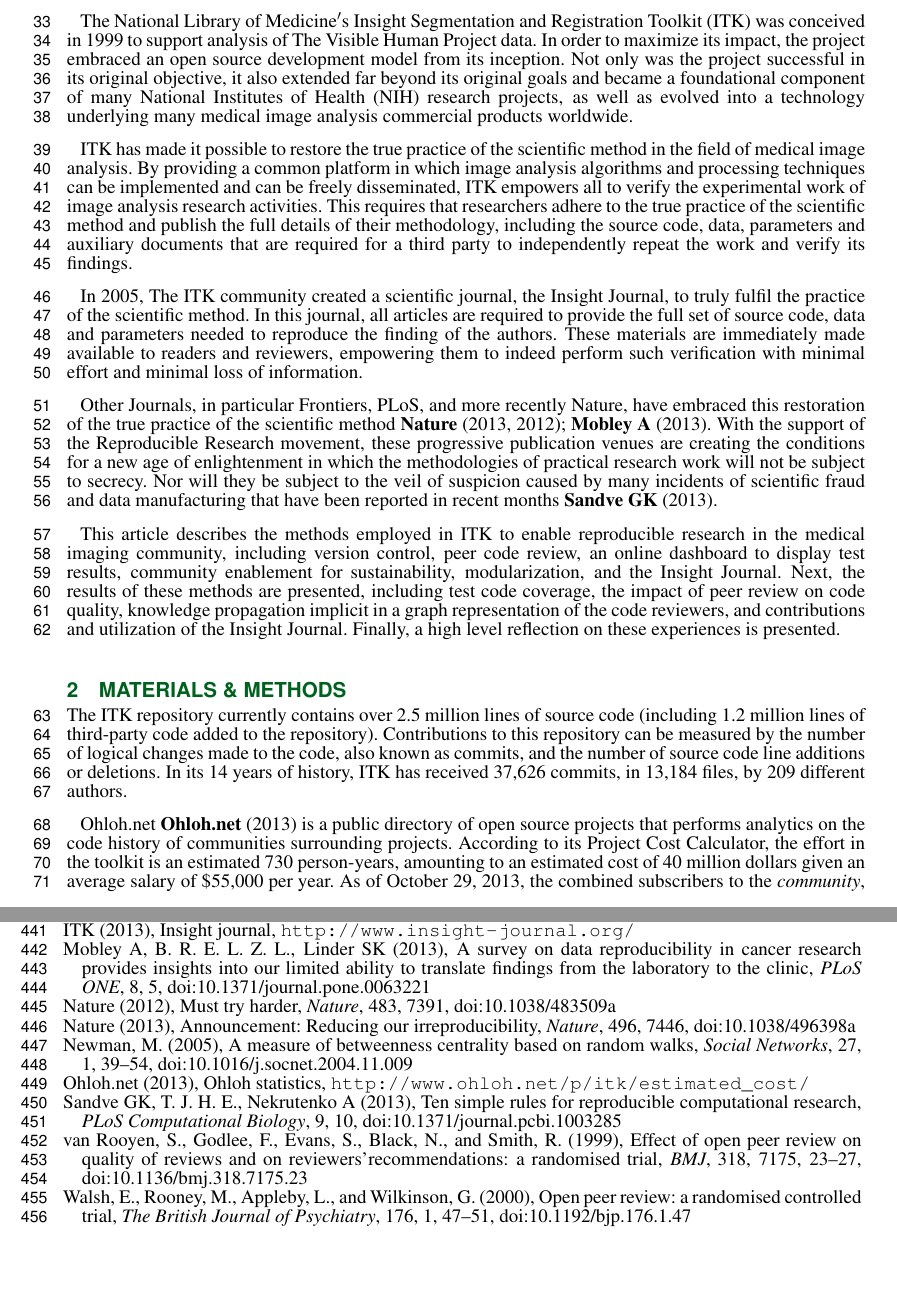
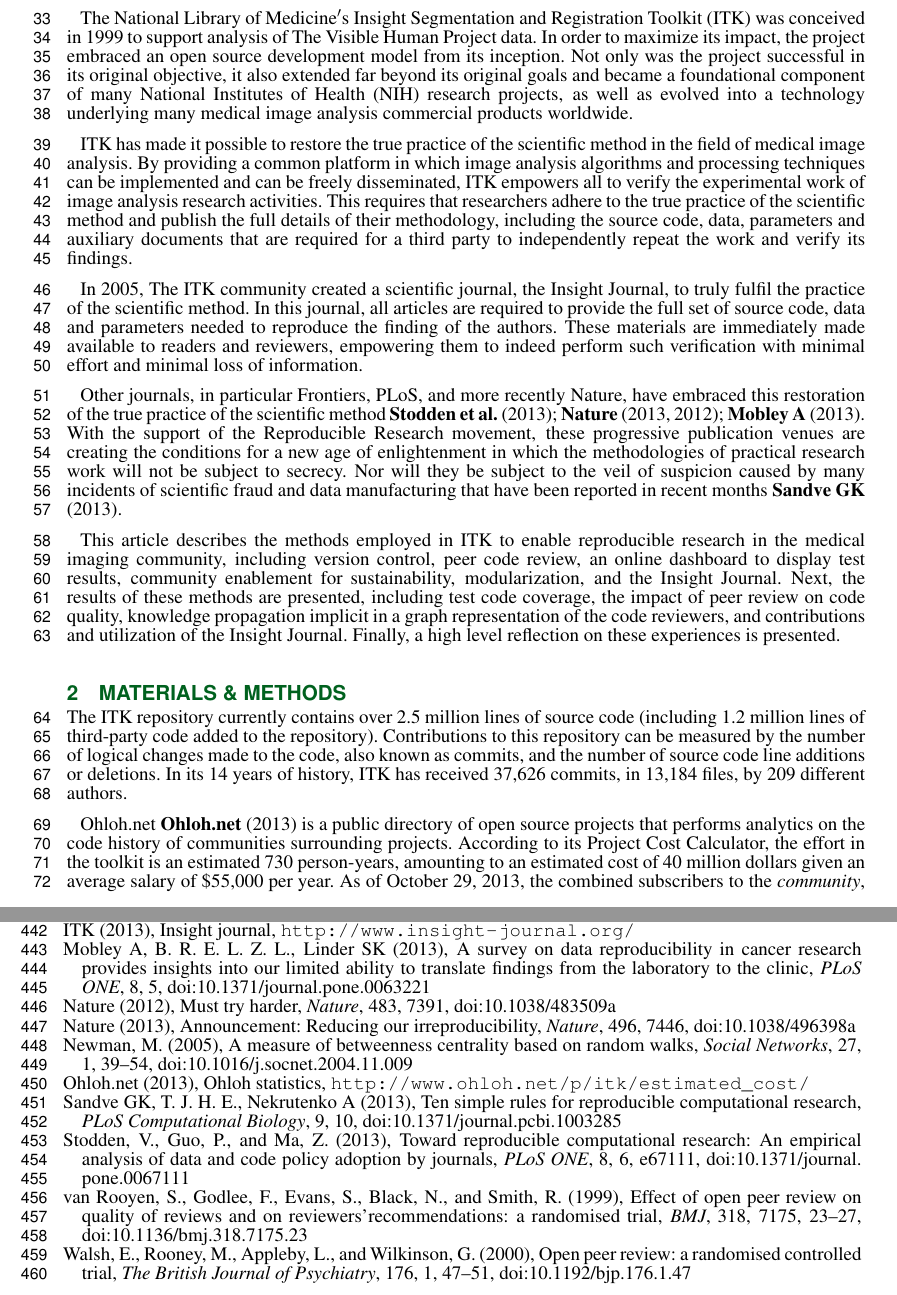
Before and after one commit to JustKeepClimbing/ITKFrontierNeuroinformatics2013, a LaTeX document (doc/frontiers.tex, which reads doc/frontiers.bib): two parts of pages 2 and 11 of 11, joined at a grey line, cut so that both start at the same text. Compiled offline with pdfLaTeX.

Commit message:
Add Stodden journal reference.

```diff
--- a/doc/frontiers.bib
+++ b/doc/frontiers.bib
@@ -178,3 +178,12 @@
 	URL = "http://dx.doi.org/10.1371/journal.pcbi.1003285",
 	journal = "PLoS Computational Biology"
 }
+
+@article{Stodden2013,
+	title = {Toward Reproducible Computational Research: An Empirical Analysis of Data and Code Policy Adoption by Journals},
+	volume = {8},
+	shorttitle = {Toward Reproducible Computational Research},
+	url = {http://dx.doi.org/10.1371/journal.pone.0067111},
+	doi = {10.1371/journal.pone.0067111},
+	abstract = {Journal policy on research data and code availability is an important part of the ongoing shift toward publishing reproducible computational science. This article extends the literature by studying journal data sharing policies by year (for both 2011 and 2012) for a referent set of 170 journals. We make a further contribution by evaluating code sharing policies, supplemental materials policies, and open access status for these 170 journals for each of 2011 and 2012. We build a predictive model of open data and code policy adoption as a function of impact factor and publisher and find higher impact journals more likely to have open data and code policies and scientific societies more likely to have open data and code policies than commercial publishers. We also find open data policies tend to lead open code policies, and we find no relationship between open data and code policies and either supplemental material policies or open access journal status. Of the journals in this study, 38\% had a data policy, 22\% had a code policy, and 66\% had a supplemental materials policy as of June 2012. This reflects a striking one year increase of 16\% in the number of data policies, a 30\% increase in code policies, and a 7\% increase in the number of supplemental materials policies. We introduce a new dataset to the community that categorizes data and code sharing, supplemental materials, and open access policies in 2011 and 2012 for these 170 journals.},
+	number = {6},
--- a/doc/frontiers.tex
+++ b/doc/frontiers.tex
@@ -129,9 +129,9 @@ parameters needed to reproduce the finding of the authors. These materials are
 immediately made available to readers and reviewers, empowering them to indeed
 perform such verification with minimal effort and minimal loss of information.
 
-Other Journals, in particular Frontiers, PLoS, and more recently Nature, have
+Other journals, in particular Frontiers, PLoS, and more recently Nature, have
 embraced this restoration of the true practice of the scientific
-method~\cite{NatureEditorial2013,NatureEditorial2012,Mobley2013}.  With the
+method~\cite{Stodden2013,NatureEditorial2013,NatureEditorial2012,Mobley2013}.  With the
 support of the Reproducible Research movement, these progressive publication
 venues are creating the conditions for a new age of enlightenment in which the
 methodologies of practical research work will not be subject to secrecy. Nor
```
Also changed, not shown: doc/frontiers.bib (7 more changed lines).
